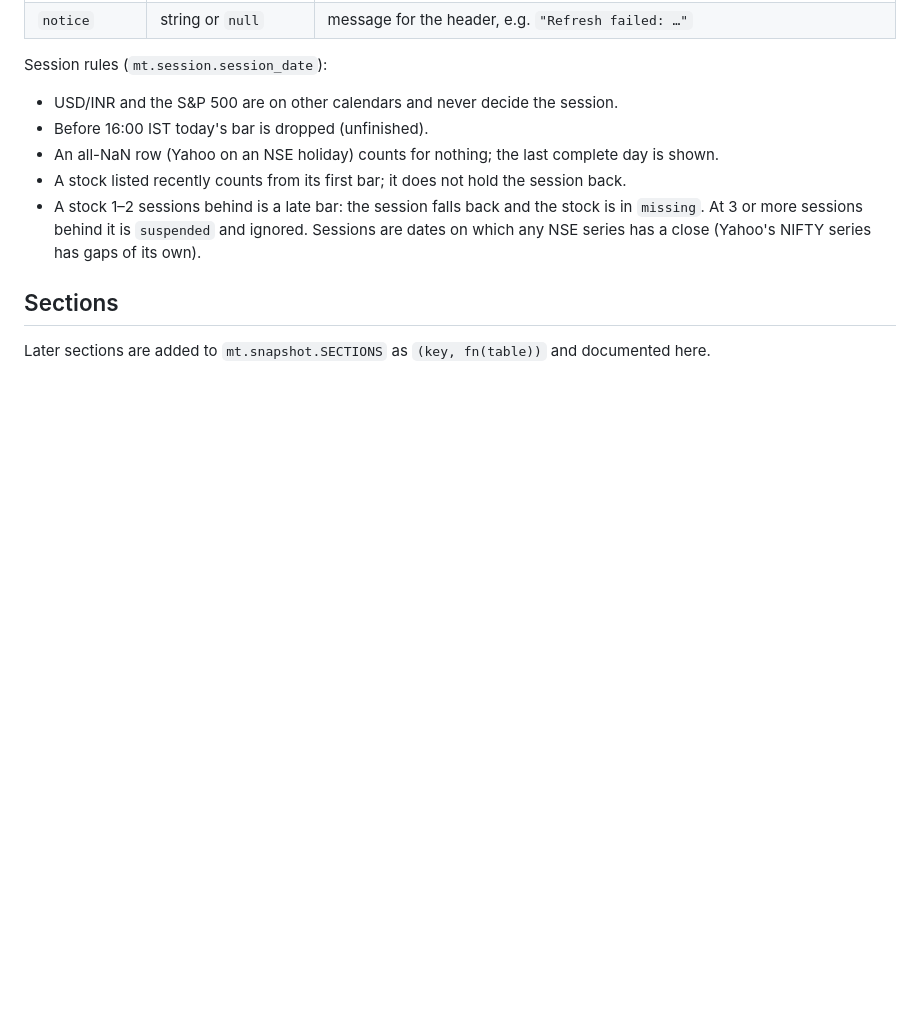
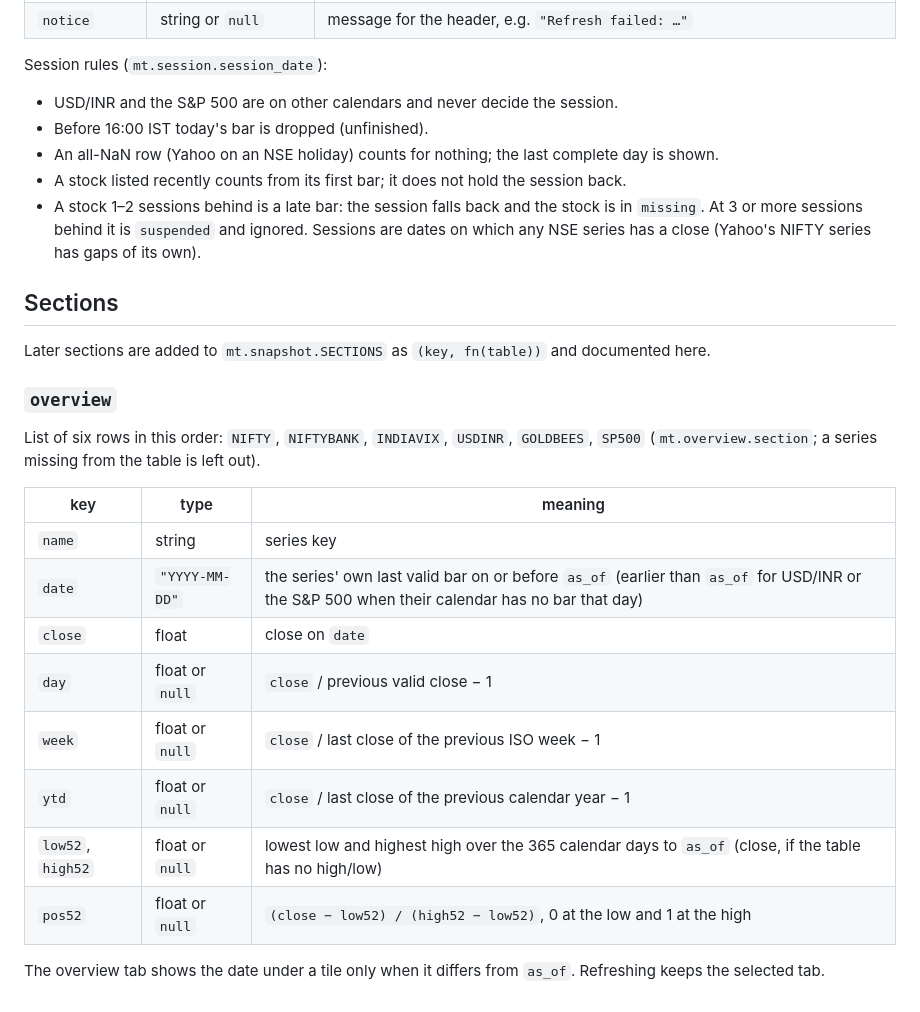
Before and after one commit to Dhirajdas18/market-terminal, a Markdown page: docs/snapshot.md, the part around the change. Drawn GitHub-style; blank space fills up the shorter version.

```diff
--- a/docs/snapshot.md
+++ b/docs/snapshot.md
@@ -29,3 +29,22 @@ Session rules (`mt.session.session_date`):
 ## Sections
 
 Later sections are added to `mt.snapshot.SECTIONS` as `(key, fn(table))` and documented here.
+
+### `overview`
+
+List of six rows in this order: `NIFTY`, `NIFTYBANK`, `INDIAVIX`, `USDINR`, `GOLDBEES`, `SP500`
+(`mt.overview.section`; a series missing from the table is left out).
+
+| key | type | meaning |
+|---|---|---|
+| `name` | string | series key |
+| `date` | `"YYYY-MM-DD"` | the series' own last valid bar on or before `as_of` (earlier than `as_of` for USD/INR or the S&P 500 when their calendar has no bar that day) |
+| `close` | float | close on `date` |
+| `day` | float or `null` | `close` / previous valid close − 1 |
+| `week` | float or `null` | `close` / last close of the previous ISO week − 1 |
+| `ytd` | float or `null` | `close` / last close of the previous calendar year − 1 |
+| `low52`, `high52` | float or `null` | lowest low and highest high over the 365 calendar days to `as_of` (close, if the table has no high/low) |
+| `pos52` | float or `null` | `(close − low52) / (high52 − low52)`, 0 at the low and 1 at the high |
+
+The overview tab shows the date under a tile only when it differs from `as_of`. Refreshing keeps the
+selected tab.
```
Also changed, not shown: README.md (+31 -0 lines), docs/img/overview_sp500.gif (added), docs/img/overview_sp500.png (added), 14 other files.
